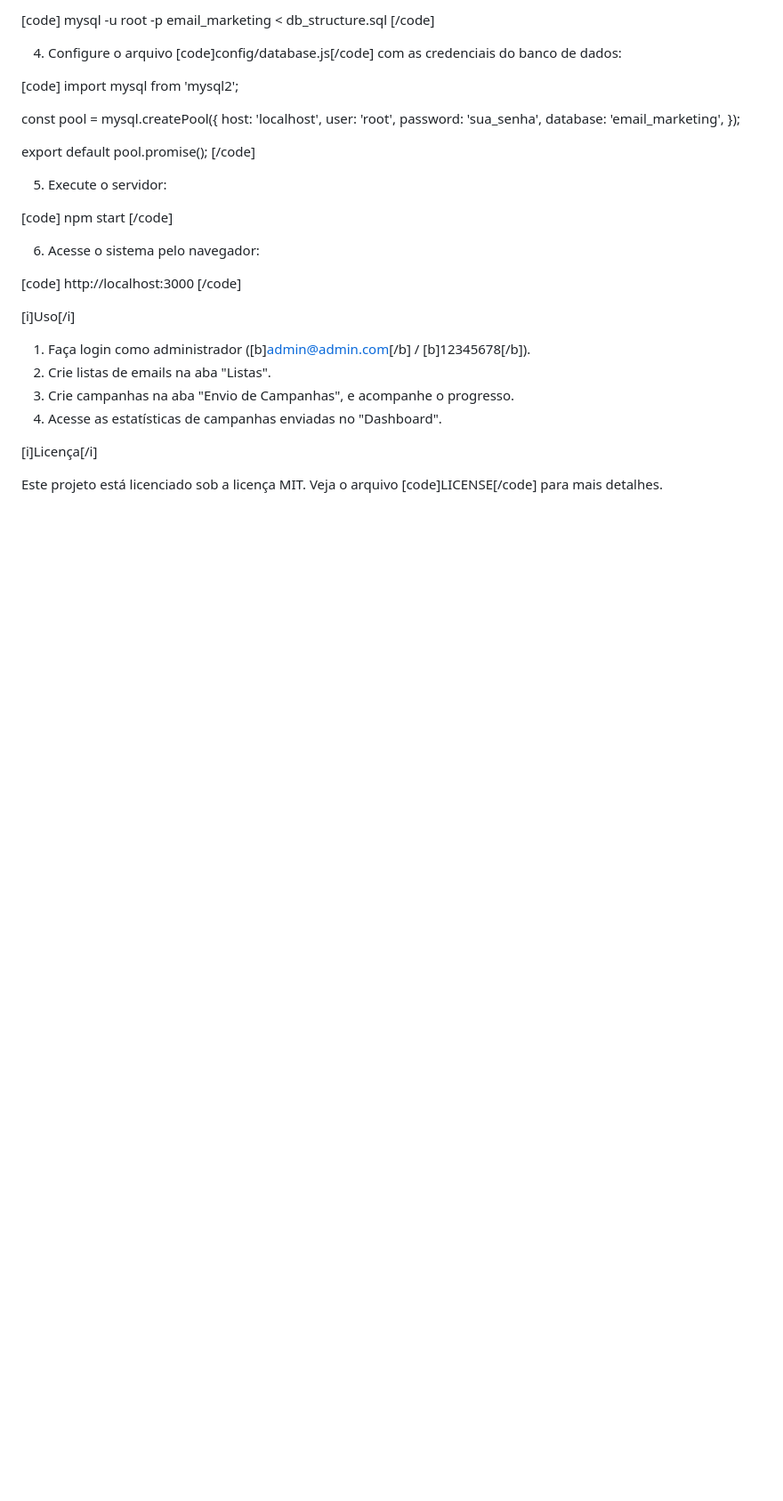
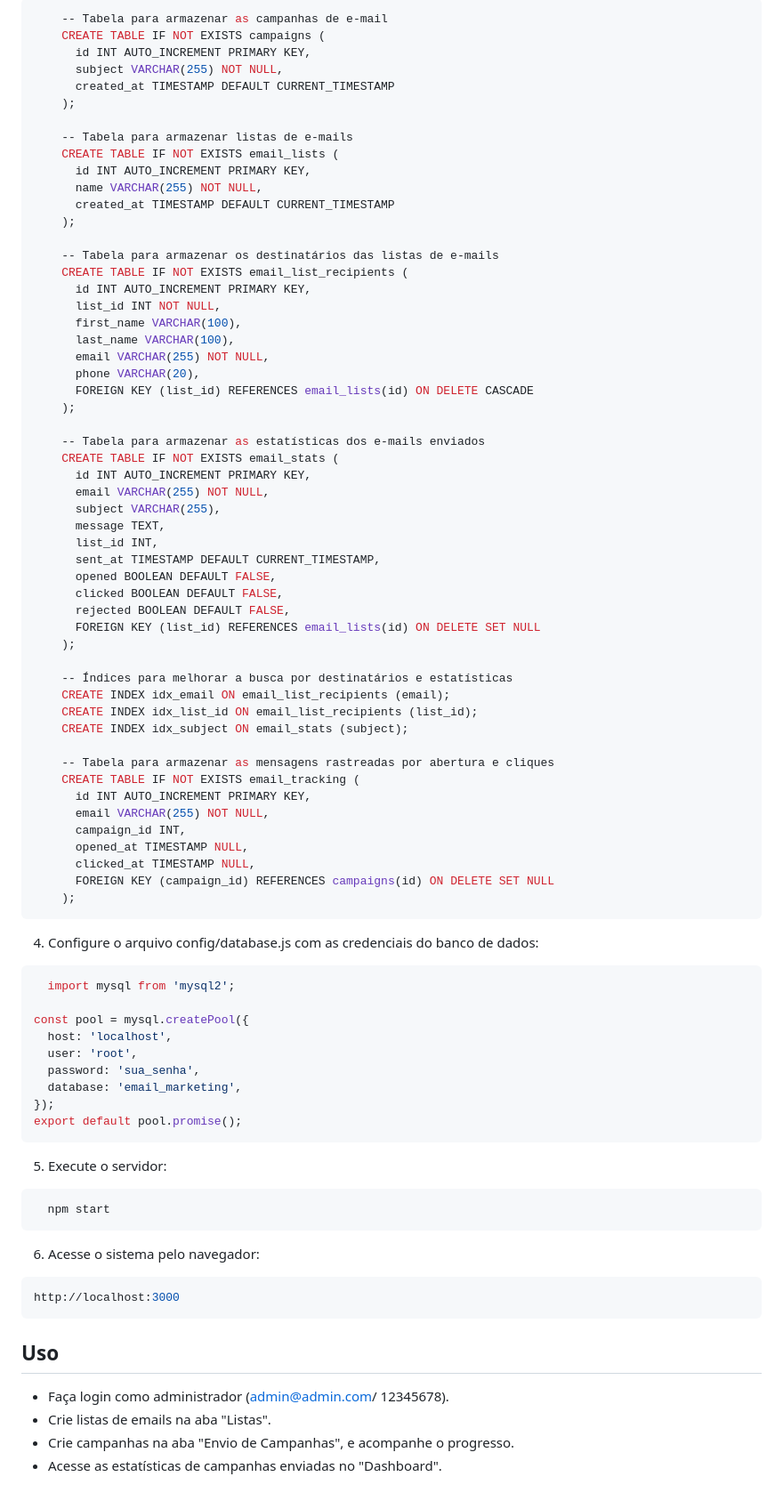
Before and after one commit to Randomizando3/IzziMail-EmailMktSender, a Markdown page: README.md, the part around the change printed below. Shown: that part at 89% size. Drawn GitHub-style; blank space fills up the shorter version.

````diff
--- a/README.md
+++ b/README.md
@@ -70,12 +72,63 @@ npm install
 
-[code]
-mysql -u root -p email_marketing < db_structure.sql
-[/code]
+```bash
+    -- Tabela para armazenar as campanhas de e-mail
+    CREATE TABLE IF NOT EXISTS campaigns (
+      id INT AUTO_INCREMENT PRIMARY KEY,
+      subject VARCHAR(255) NOT NULL,
+      created_at TIMESTAMP DEFAULT CURRENT_TIMESTAMP
+    );
 
-4. Configure o arquivo [code]config/database.js[/code] com as credenciais do banco de dados:
+    -- Tabela para armazenar listas de e-mails
+    CREATE TABLE IF NOT EXISTS email_lists (
+      id INT AUTO_INCREMENT PRIMARY KEY,
+      name VARCHAR(255) NOT NULL,
+      created_at TIMESTAMP DEFAULT CURRENT_TIMESTAMP
+    );
 
-[code]
-import mysql from 'mysql2';
+    -- Tabela para armazenar os destinatários das listas de e-mails
+    CREATE TABLE IF NOT EXISTS email_list_recipients (
+      id INT AUTO_INCREMENT PRIMARY KEY,
+      list_id INT NOT NULL,
+      first_name VARCHAR(100),
+      last_name VARCHAR(100),
+      email VARCHAR(255) NOT NULL,
+      phone VARCHAR(20),
+      FOREIGN KEY (list_id) REFERENCES email_lists(id) ON DELETE CASCADE
+    );
+
+    -- Tabela para armazenar as estatísticas dos e-mails enviados
+    CREATE TABLE IF NOT EXISTS email_stats (
+      id INT AUTO_INCREMENT PRIMARY KEY,
+      email VARCHAR(255) NOT NULL,
+      subject VARCHAR(255),
+      message TEXT,
+      list_id INT,
+      sent_at TIMESTAMP DEFAULT CURRENT_TIMESTAMP,
+      opened BOOLEAN DEFAULT FALSE,
+      clicked BOOLEAN DEFAULT FALSE,
+      rejected BOOLEAN DEFAULT FALSE,
+      FOREIGN KEY (list_id) REFERENCES email_lists(id) ON DELETE SET NULL
+    );
+
+    -- Índices para melhorar a busca por destinatários e estatísticas
+    CREATE INDEX idx_email ON email_list_recipients (email);
+    CREATE INDEX idx_list_id ON email_list_recipients (list_id);
+    CREATE INDEX idx_subject ON email_stats (subject);
+
+    -- Tabela para armazenar as mensagens rastreadas por abertura e cliques
+    CREATE TABLE IF NOT EXISTS email_tracking (
+      id INT AUTO_INCREMENT PRIMARY KEY,
+      email VARCHAR(255) NOT NULL,
+      campaign_id INT,
+      opened_at TIMESTAMP NULL,
+      clicked_at TIMESTAMP NULL,
+      FOREIGN KEY (campaign_id) REFERENCES campaigns(id) ON DELETE SET NULL
+    );
+```
+
+4. Configure o arquivo config/database.js com as credenciais do banco de dados:
+```bash
+  import mysql from 'mysql2';
 
 const pool = mysql.createPool({
   host: 'localhost',
@@ -83,29 +136,23 @@ const pool = mysql.createPool({
   password: 'sua_senha',
   database: 'email_marketing',
 });
+export default pool.promise();
+```
 
-export default pool.promise();
-[/code]
 
 5. Execute o servidor:
-
-[code]
-npm start
-[/code]
+```bash
+  npm start
+```
 
 6. Acesse o sistema pelo navegador:
+```bash
+http://localhost:3000
+```
 
-[code]
-http://localhost:3000
-[/code]
 
-[i]Uso[/i]
-
-1. Faça login como administrador ([b]admin@admin.com[/b] / [b]12345678[/b]).
-2. Crie listas de emails na aba "Listas".
-3. Crie campanhas na aba "Envio de Campanhas", e acompanhe o progresso.
-4. Acesse as estatísticas de campanhas enviadas no "Dashboard".
-
-[i]Licença[/i]
-
-Este projeto está licenciado sob a licença MIT. Veja o arquivo [code]LICENSE[/code] para mais detalhes.
+## Uso
+- Faça login como administrador (admin@admin.com/ 12345678).
+- Crie listas de emails na aba "Listas".
+- Crie campanhas na aba "Envio de Campanhas", e acompanhe o progresso.
+- Acesse as estatísticas de campanhas enviadas no "Dashboard".
````
Also changed, not shown: other parts of README.md (+52 -50 lines).
